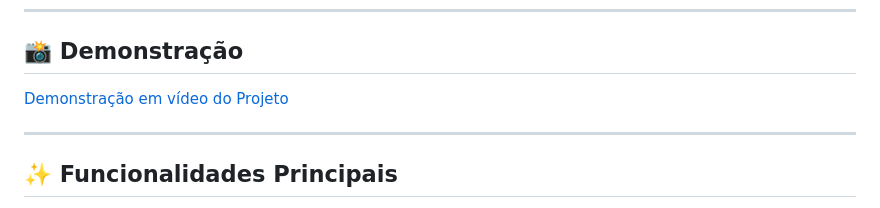
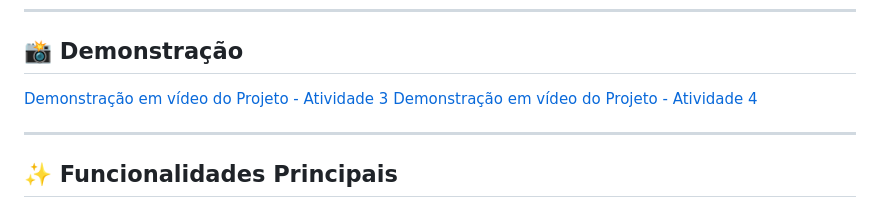
Before and after one commit to chrissperb/e-commerce, a Markdown page: README.md, the part around the change. Drawn GitHub-style.

Commit message:
doc: updating README.md with both videos (activities three and four).

```diff
--- a/README.md
+++ b/README.md
@@ -8,8 +8,8 @@
 ---
 
 ## 📸 Demonstração
-
-[Demonstração em vídeo do Projeto](https://youtu.be/HltQ2RSjPek)
+[Demonstração em vídeo do Projeto - Atividade 3](https://youtu.be/Ywtp-3snYyA)
+[Demonstração em vídeo do Projeto - Atividade 4](https://youtu.be/HltQ2RSjPek)
 
 ---
 
```
